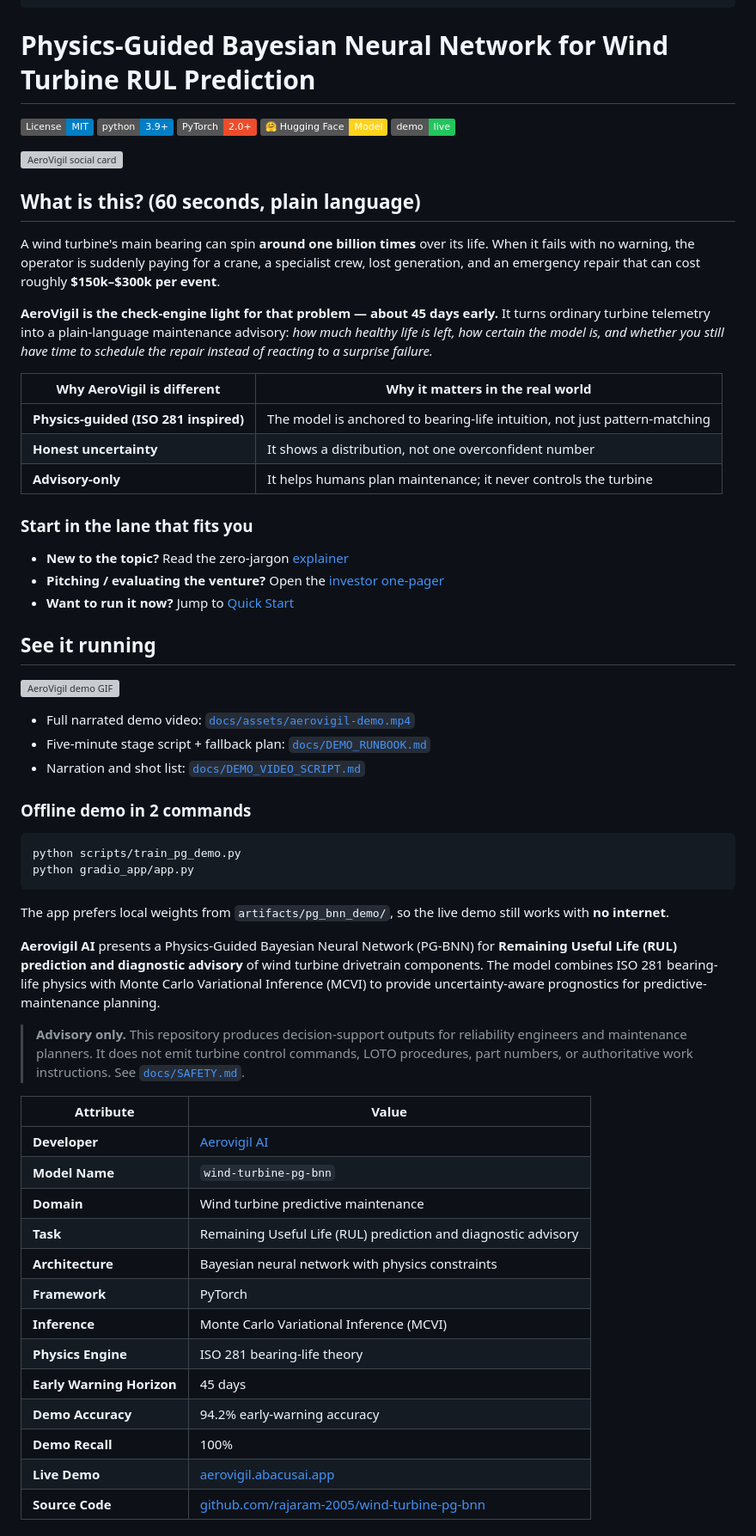
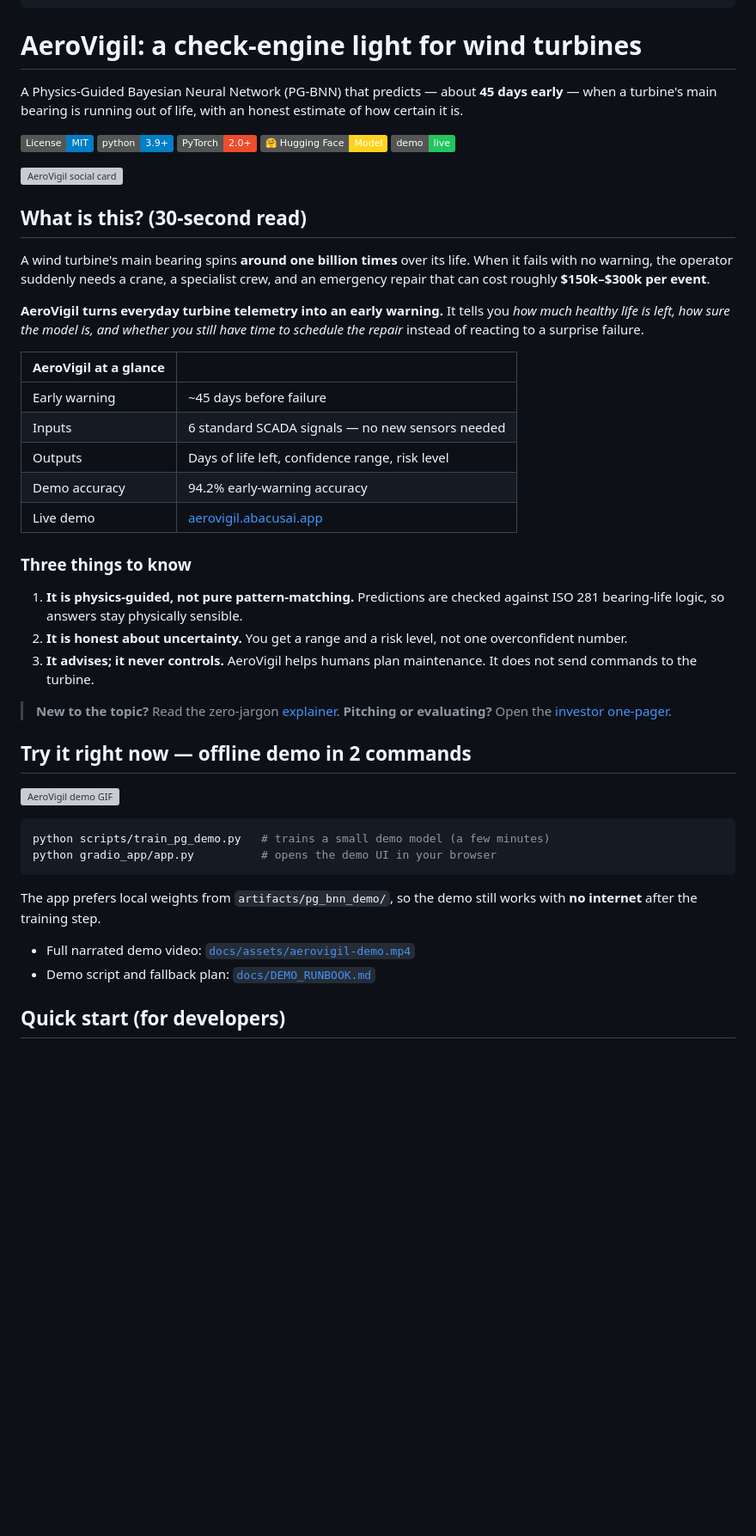
Before and after one commit to rajaram-2005/wind-turbine-pg-bnn, a Markdown page: README.md, the part around one of its changes. Shown at 86% size. Rendered like a GitHub page; badges without logos; blank space fills up the shorter version; grey boxes are pictures that could not be loaded.

````diff
--- a/README.md
+++ b/README.md
@@ -15,7 +15,11 @@ library_name: pytorch
 pipeline_tag: other
 ---
 
-# Physics-Guided Bayesian Neural Network for Wind Turbine RUL Prediction
+# AeroVigil: a check-engine light for wind turbines
+
+A Physics-Guided Bayesian Neural Network (PG-BNN) that predicts — about **45
+days early** — when a turbine's main bearing is running out of life, with an
+honest estimate of how certain it is.
 
 [![License: MIT](https://img.shields.io/badge/License-MIT-blue.svg)](LICENSE)
 [![Python 3.9+](https://img.shields.io/badge/python-3.9%2B-blue.svg)](https://www.python.org/downloads/)
@@ -25,72 +29,50 @@ pipeline_tag: other
 
 ![AeroVigil social card](https://raw.githubusercontent.com/rajaram-2005/wind-turbine-pg-bnn/arena%2F019fd767-wind-turbine-pg-bnn/docs/assets/social-card.png)
 
-## What is this? (60 seconds, plain language)
+## What is this? (30-second read)
 
-A wind turbine's main bearing can spin **around one billion times** over its life.
-When it fails with no warning, the operator is suddenly paying for a crane, a
-specialist crew, lost generation, and an emergency repair that can cost roughly
-**$150k–$300k per event**.
+A wind turbine's main bearing spins **around one billion times** over its life.
+When it fails with no warning, the operator suddenly needs a crane, a specialist
+crew, and an emergency repair that can cost roughly **$150k–$300k per event**.
 
-**AeroVigil is the check-engine light for that problem — about 45 days early.**
-It turns ordinary turbine telemetry into a plain-language maintenance advisory:
-*how much healthy life is left, how certain the model is, and whether you still
-have time to schedule the repair instead of reacting to a surprise failure.*
+**AeroVigil turns everyday turbine telemetry into an early warning.** It tells
+you *how much healthy life is left, how sure the model is, and whether you still
+have time to schedule the repair* instead of reacting to a surprise failure.
 
-| Why AeroVigil is different | Why it matters in the real world |
+| AeroVigil at a glance | |
 |---|---|
-| **Physics-guided (ISO 281 inspired)** | The model is anchored to bearing-life intuition, not just pattern-matching |
-| **Honest uncertainty** | It shows a distribution, not one overconfident number |
-| **Advisory-only** | It helps humans plan maintenance; it never controls the turbine |
+| Early warning | ~45 days before failure |
+| Inputs | 6 standard SCADA signals — no new sensors needed |
+| Outputs | Days of life left, confidence range, risk level |
+| Demo accuracy | 94.2% early-warning accuracy |
+| Live demo | [aerovigil.abacusai.app](https://aerovigil.abacusai.app) |
 
-### Start in the lane that fits you
+### Three things to know
 
-- **New to the topic?** Read the zero-jargon [explainer](docs/EXPLAINER.md)
-- **Pitching / evaluating the venture?** Open the [investor one-pager](docs/PITCH.md)
-- **Want to run it now?** Jump to [Quick Start](#quick-start)
+1. **It is physics-guided, not pure pattern-matching.** Predictions are checked
+   against ISO 281 bearing-life logic, so answers stay physically sensible.
+2. **It is honest about uncertainty.** You get a range and a risk level, not one
+   overconfident number.
+3. **It advises; it never controls.** AeroVigil helps humans plan maintenance.
+   It does not send commands to the turbine.
 
-## See it running
+> **New to the topic?** Read the zero-jargon [explainer](docs/EXPLAINER.md).
+> **Pitching or evaluating?** Open the [investor one-pager](docs/PITCH.md).
+
+## Try it right now — offline demo in 2 commands
 
 [![AeroVigil demo GIF](https://raw.githubusercontent.com/rajaram-2005/wind-turbine-pg-bnn/arena%2F019fd767-wind-turbine-pg-bnn/docs/assets/demo.gif)](docs/assets/aerovigil-demo.mp4)
 
-- Full narrated demo video: [`docs/assets/aerovigil-demo.mp4`](docs/assets/aerovigil-demo.mp4)
-- Five-minute stage script + fallback plan: [`docs/DEMO_RUNBOOK.md`](docs/DEMO_RUNBOOK.md)
-- Narration and shot list: [`docs/DEMO_VIDEO_SCRIPT.md`](docs/DEMO_VIDEO_SCRIPT.md)
-
-### Offline demo in 2 commands
-
 ```bash
-python scripts/train_pg_demo.py
-python gradio_app/app.py
+python scripts/train_pg_demo.py   # trains a small demo model (a few minutes)
+python gradio_app/app.py          # opens the demo UI in your browser
 ```
 
-The app prefers local weights from `artifacts/pg_bnn_demo/`, so the live demo
-still works with **no internet**.
+The app prefers local weights from `artifacts/pg_bnn_demo/`, so the demo still
+works with **no internet** after the training step.
 
-**Aerovigil AI** presents a Physics-Guided Bayesian Neural Network (PG-BNN) for
-**Remaining Useful Life (RUL) prediction and diagnostic advisory** of wind
-turbine drivetrain components. The model combines ISO 281 bearing-life physics
-with Monte Carlo Variational Inference (MCVI) to provide uncertainty-aware
-prognostics for predictive-maintenance planning.
+- Full narrated demo video: [`docs/assets/aerovigil-demo.mp4`](docs/assets/aerovigil-demo.mp4)
+- Demo script and fallback plan: [`docs/DEMO_RUNBOOK.md`](docs/DEMO_RUNBOOK.md)
 
-> **Advisory only.** This repository produces decision-support outputs for
-> reliability engineers and maintenance planners. It does not emit turbine
-> control commands, LOTO procedures, part numbers, or authoritative work
-> instructions. See [`docs/SAFETY.md`](docs/SAFETY.md).
+## Quick start (for developers)
 
-| Attribute | Value |
-|-----------|-------|
-| **Developer** | [Aerovigil AI](https://huggingface.co/AerovigilAI) |
-| **Model Name** | `wind-turbine-pg-bnn` |
-| **Domain** | Wind turbine predictive maintenance |
-| **Task** | Remaining Useful Life (RUL) prediction and diagnostic advisory |
-| **Architecture** | Bayesian neural network with physics constraints |
-| **Framework** | PyTorch |
-| **Inference** | Monte Carlo Variational Inference (MCVI) |
-| **Physics Engine** | ISO 281 bearing-life theory |
-| **Early Warning Horizon** | 45 days |
-| **Demo Accuracy** | 94.2% early-warning accuracy |
-| **Demo Recall** | 100% |
-| **Live Demo** | [aerovigil.abacusai.app](https://aerovigil.abacusai.app) |
-| **Source Code** | [github.com/rajaram-2005/wind-turbine-pg-bnn](https://github.com/rajaram-2005/wind-turbine-pg-bnn) |
-
````
Also changed, not shown: other parts of README.md (+164 -243 lines).
